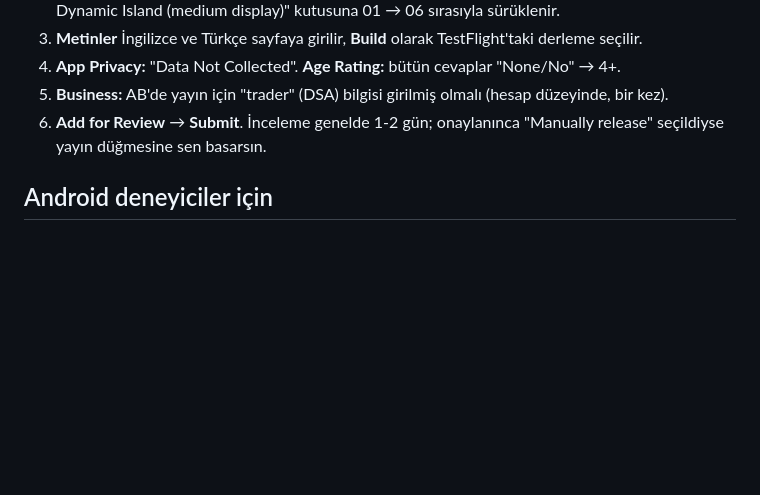
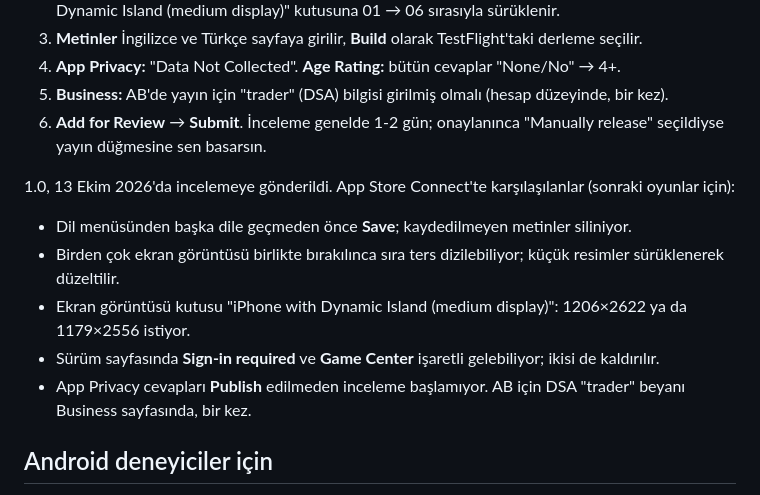
Before and after one commit to ozerkocak/Game-Ideas, a Markdown page: uygulamalar/sandful/TESTFLIGHT.md, the part around the change. GitHub-like rendering; blank space fills up the shorter version.

Commit message:
Sandful 1.0 App Store incelemesine gönderildi; App Store Connect notları
Co-Authored-By: Claude Opus 5.5 <noreply@anthropic.com>
Claude-Session: https://claude.ai/code/session_01Gfm5ArxfWmNi2EcRMqgHBK

```diff
--- a/uygulamalar/sandful/TESTFLIGHT.md
+++ b/uygulamalar/sandful/TESTFLIGHT.md
@@ -91,6 +91,13 @@ Bütün alanların değerleri: `magaza/app-store-metinleri.md` (ad, alt başlık
 5. **Business:** AB'de yayın için "trader" (DSA) bilgisi girilmiş olmalı (hesap düzeyinde, bir kez).
 6. **Add for Review** → **Submit**. İnceleme genelde 1-2 gün; onaylanınca "Manually release" seçildiyse yayın düğmesine sen basarsın.
 
+1.0, 13 Ekim 2026'da incelemeye gönderildi. App Store Connect'te karşılaşılanlar (sonraki oyunlar için):
+- Dil menüsünden başka dile geçmeden önce **Save**; kaydedilmeyen metinler siliniyor.
+- Birden çok ekran görüntüsü birlikte bırakılınca sıra ters dizilebiliyor; küçük resimler sürüklenerek düzeltilir.
+- Ekran görüntüsü kutusu "iPhone with Dynamic Island (medium display)": 1206×2622 ya da 1179×2556 istiyor.
+- Sürüm sayfasında **Sign-in required** ve **Game Center** işaretli gelebiliyor; ikisi de kaldırılır.
+- App Privacy cevapları **Publish** edilmeden inceleme başlamıyor. AB için DSA "trader" beyanı Business sayfasında, bir kez.
+
 ## Android deneyiciler için
 
 Codemagic'te **Sandful · Android test APK** iş akışını çalıştır. Çıkan `.apk`, Google Play hesabı olmadan
```
Also changed, not shown: fikirler/02-kum-sisesi.md (+1 -1 lines).
